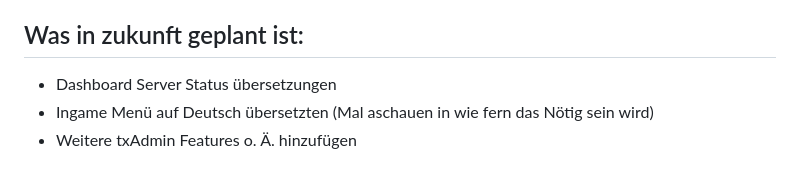
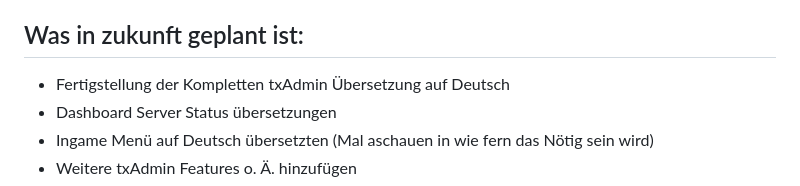
Before and after one commit to Manu06DE/txAdmin-reworked, a Markdown page: README.md, the part around the change. Rendered like a GitHub page.

```diff
--- a/README.md
+++ b/README.md
@@ -70,6 +70,7 @@ Zu jedem Archiv wurden 2 Extra datein mit geliefert namens `header.ejs` und `ind
 - Server Setup Screen
 
 ## Was in zukunft geplant ist:
+- Fertigstellung der Kompletten txAdmin Übersetzung auf Deutsch
 - Dashboard Server Status übersetzungen
 - Ingame Menü auf Deutsch übersetzten (Mal aschauen in wie fern das Nötig sein wird)
 - Weitere txAdmin Features o. Ä. hinzufügen
```
